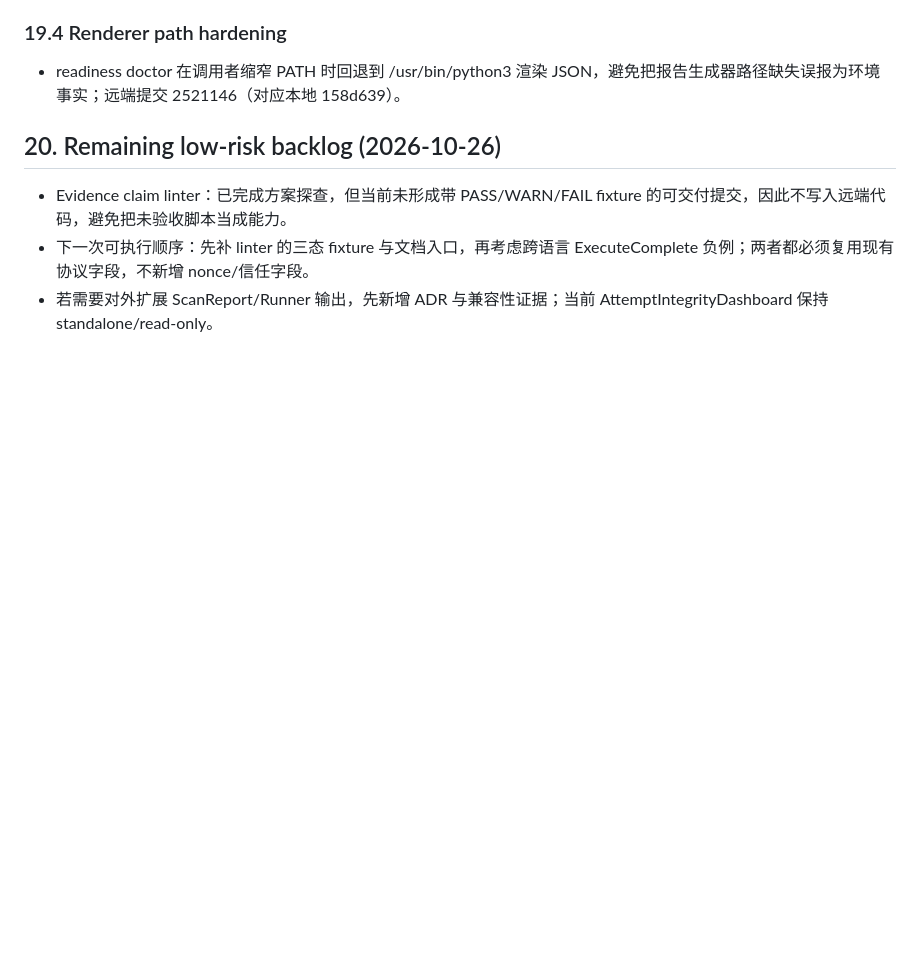
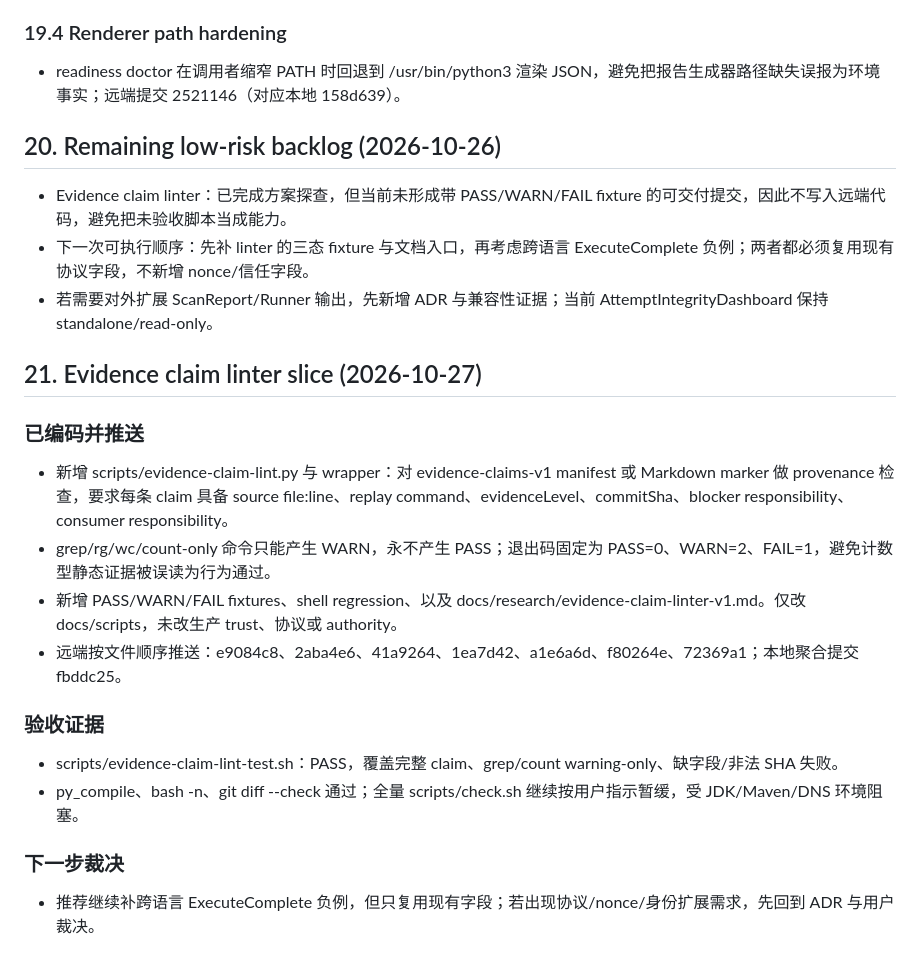
Before and after one commit to Bandersnatch0x/ruleops, a Markdown page: docs/research/use-case-issues-audit-20261024.md, the part around the change. Rendered like a GitHub page; blank space fills up the shorter version.

Commit message:
docs(audit): record evidence claim linter slice

```diff
--- a/docs/research/use-case-issues-audit-20261024.md
+++ b/docs/research/use-case-issues-audit-20261024.md
@@ -337,3 +337,22 @@ ERF（Enterprise Rule Factory）不是单纯的规则集合或 IDE 插件，而
 - Evidence claim linter：已完成方案探查，但当前未形成带 PASS/WARN/FAIL fixture 的可交付提交，因此不写入远端代码，避免把未验收脚本当成能力。
 - 下一次可执行顺序：先补 linter 的三态 fixture 与文档入口，再考虑跨语言 ExecuteComplete 负例；两者都必须复用现有协议字段，不新增 nonce/信任字段。
 - 若需要对外扩展 ScanReport/Runner 输出，先新增 ADR 与兼容性证据；当前 AttemptIntegrityDashboard 保持 standalone/read-only。
+
+
+## 21. Evidence claim linter slice (2026-10-27)
+
+### 已编码并推送
+
+- 新增 scripts/evidence-claim-lint.py 与 wrapper：对 evidence-claims-v1 manifest 或 Markdown marker 做 provenance 检查，要求每条 claim 具备 source file:line、replay command、evidenceLevel、commitSha、blocker responsibility、consumer responsibility。
+- grep/rg/wc/count-only 命令只能产生 WARN，永不产生 PASS；退出码固定为 PASS=0、WARN=2、FAIL=1，避免计数型静态证据被误读为行为通过。
+- 新增 PASS/WARN/FAIL fixtures、shell regression、以及 docs/research/evidence-claim-linter-v1.md。仅改 docs/scripts，未改生产 trust、协议或 authority。
+- 远端按文件顺序推送：e9084c8、2aba4e6、41a9264、1ea7d42、a1e6a6d、f80264e、72369a1；本地聚合提交 fbddc25。
+
+### 验收证据
+
+- scripts/evidence-claim-lint-test.sh：PASS，覆盖完整 claim、grep/count warning-only、缺字段/非法 SHA 失败。
+- py_compile、bash -n、git diff --check 通过；全量 scripts/check.sh 继续按用户指示暂缓，受 JDK/Maven/DNS 环境阻塞。
+
+### 下一步裁决
+
+- 推荐继续补跨语言 ExecuteComplete 负例，但只复用现有字段；若出现协议/nonce/身份扩展需求，先回到 ADR 与用户裁决。
```
